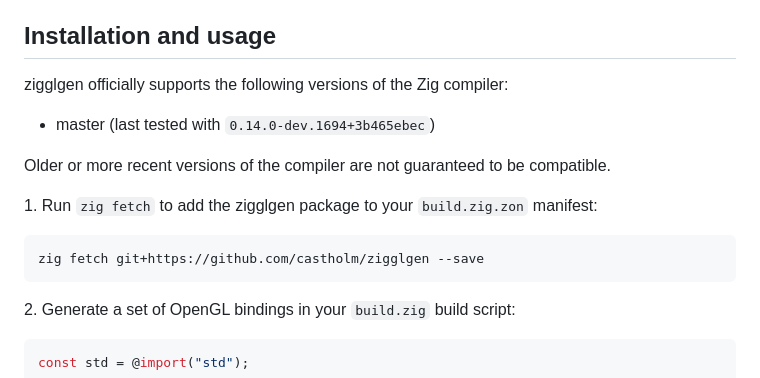
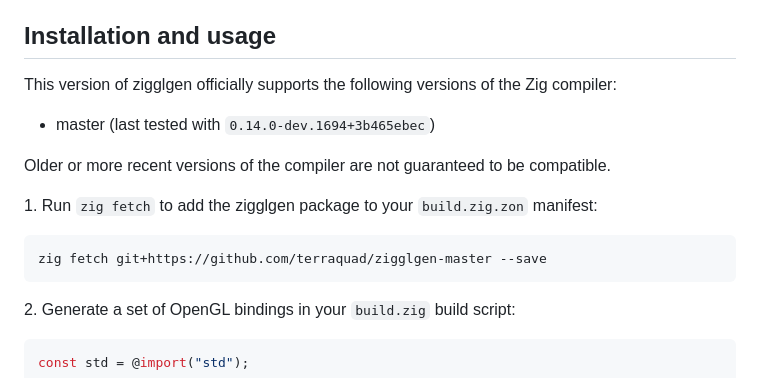
Before and after one commit to castholm/zigglgen, a Markdown page: README.md, the part around the change. GitHub-like rendering.

Commit message:
Fix up readme

````diff
--- a/README.md
+++ b/README.md
@@ -4,7 +4,7 @@ The only Zig OpenGL binding generator you need.
 
 ## Installation and usage
 
-zigglgen officially supports the following versions of the Zig compiler:
+This version of zigglgen officially supports the following versions of the Zig compiler:
 
 - master (last tested with `0.14.0-dev.1694+3b465ebec`)
 
@@ -13,7 +13,7 @@ Older or more recent versions of the compiler are not guaranteed to be compatibl
 1\. Run `zig fetch` to add the zigglgen package to your `build.zig.zon` manifest:
 
 ```sh
-zig fetch git+https://github.com/castholm/zigglgen --save
+zig fetch git+https://github.com/terraquad/zigglgen-master --save
 ```
 
 2\. Generate a set of OpenGL bindings in your `build.zig` build script:
````
